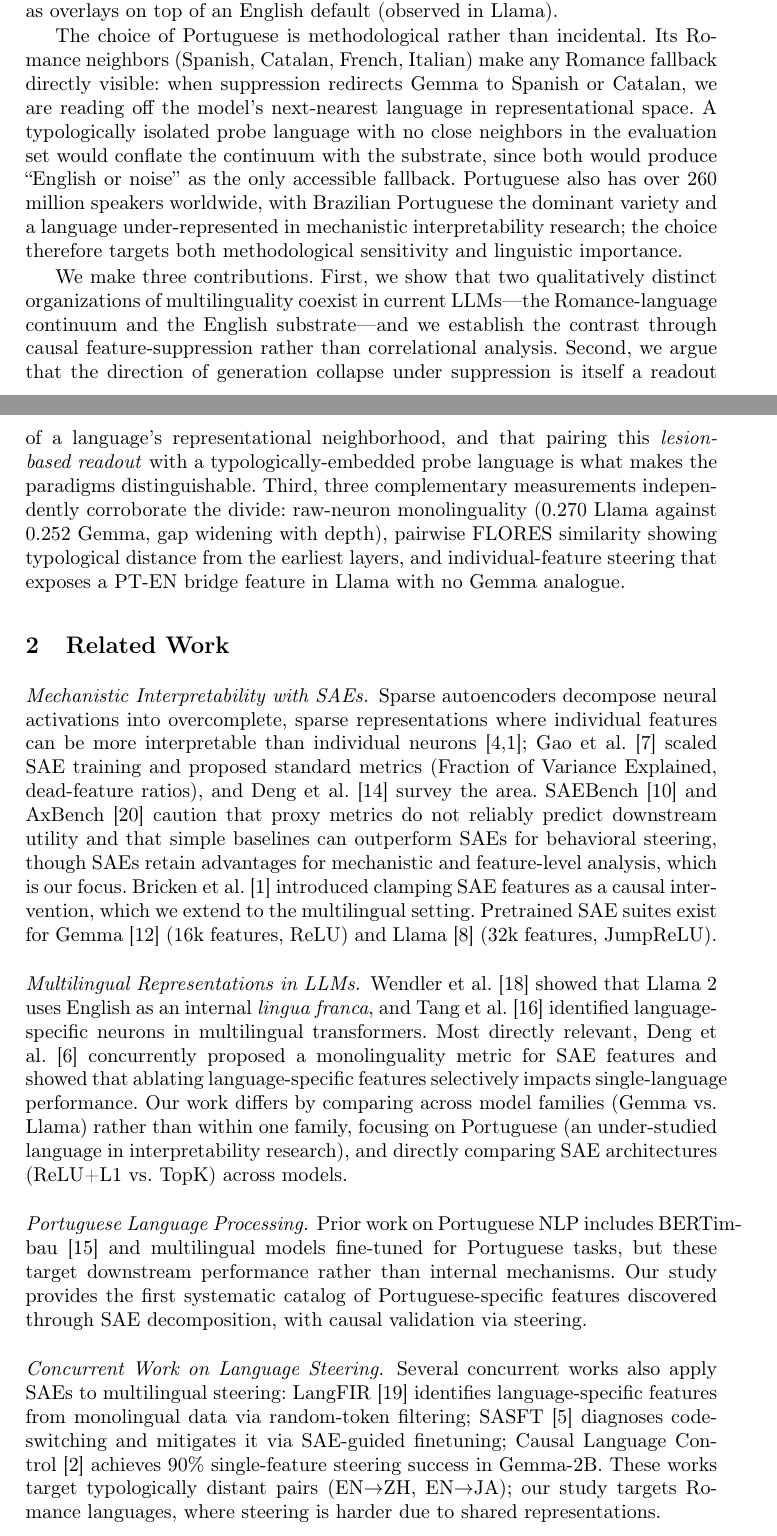
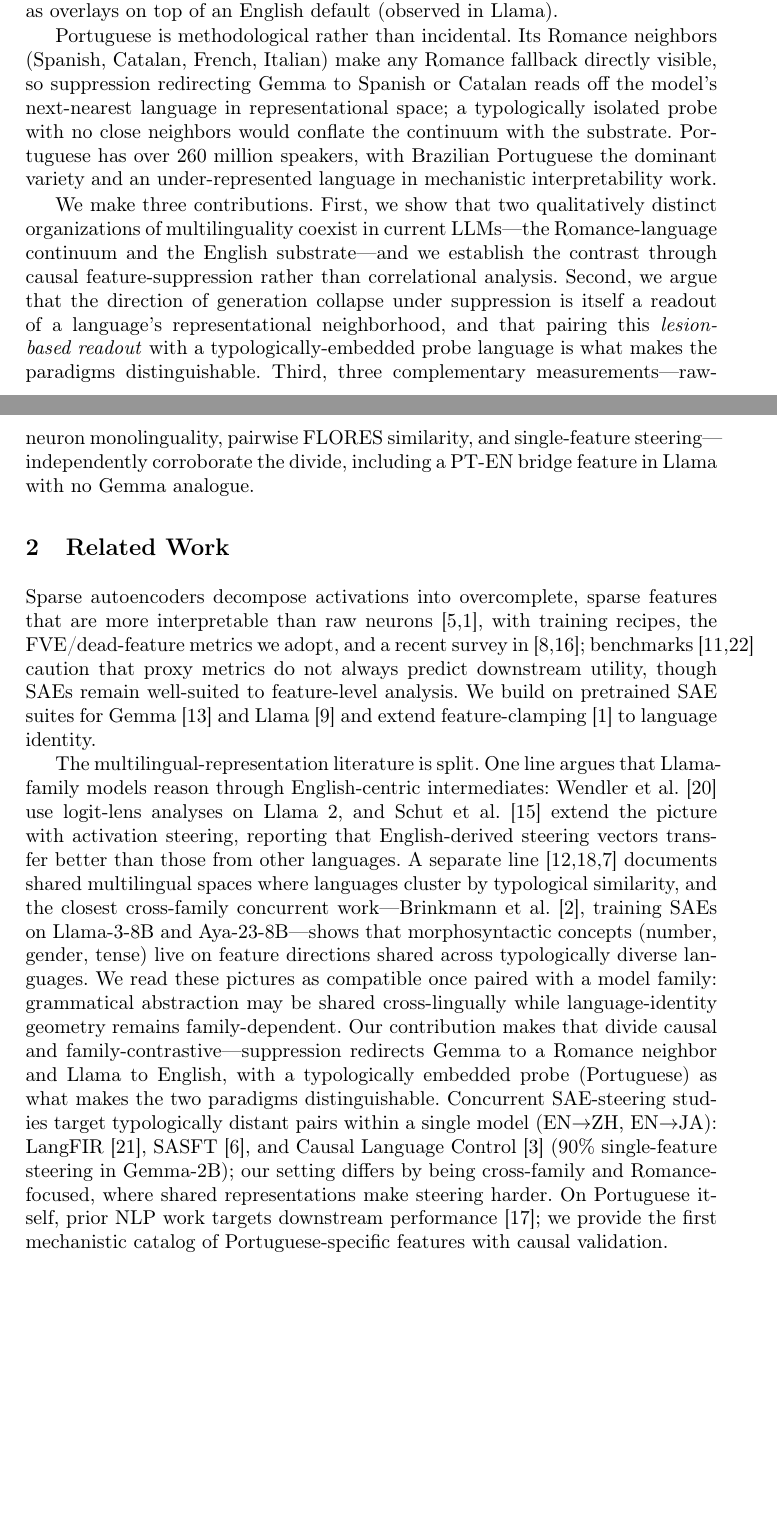
Before and after one commit to joaopaulopresa/bracis-2026-interpretability, a LaTeX thesis (main.tex): two parts of pages 2 and 3 of 15, joined at a grey line, cut so that both start at the same text, the shorter picture padded with empty space. Compiled offline with pdfLaTeX.

Commit message:
rewrite Related Work as running prose, align with two-architectures thesis
Condense the section to two flowing paragraphs (no paragraph subheads) so it
fits the narrative arc from the reframed abstract/intro. The multilingual
paragraph now frames the Wendler/Schut vs. Kojima/Tang/Deng/Brinkmann split
and positions the paper as resolving the tension by model family rather than
merely "differing" from prior work. Add Brinkmann et al. 2025 (cross-family
Llama+Aya SAE study, the closest concurrent setup) and Schut et al. 2025
(extends Wendler with activation steering). Trim a redundant intro sentence
and one Discussion tail to stay at 15 pages.

Co-Authored-By: Claude Opus 4.7 (1M context) <noreply@anthropic.com>

```diff
--- a/main.tex
+++ b/main.tex
@@ -82,25 +82,17 @@ This paper offers causal evidence that both pictures are correct---each for a di
 \label{fig:two_architectures}
 \end{figure}
 
-The choice of Portuguese is methodological rather than incidental. Its Romance neighbors (Spanish, Catalan, French, Italian) make any Romance fallback directly visible: when suppression redirects Gemma to Spanish or Catalan, we are reading off the model's next-nearest language in representational space. A typologically isolated probe language with no close neighbors in the evaluation set would conflate the continuum with the substrate, since both would produce ``English or noise'' as the only accessible fallback. Portuguese also has over 260 million speakers worldwide, with Brazilian Portuguese the dominant variety and a language under-represented in mechanistic interpretability research; the choice therefore targets both methodological sensitivity and linguistic importance.
+Portuguese is methodological rather than incidental. Its Romance neighbors (Spanish, Catalan, French, Italian) make any Romance fallback directly visible, so suppression redirecting Gemma to Spanish or Catalan reads off the model's next-nearest language in representational space; a typologically isolated probe with no close neighbors would conflate the continuum with the substrate. Portuguese has over 260 million speakers, with Brazilian Portuguese the dominant variety and an under-represented language in mechanistic interpretability work.
 
-We make three contributions. First, we show that two qualitatively distinct organizations of multilinguality coexist in current LLMs---the Romance-language continuum and the English substrate---and we establish the contrast through causal feature-suppression rather than correlational analysis. Second, we argue that the direction of generation collapse under suppression is itself a readout of a language's representational neighborhood, and that pairing this \emph{lesion-based readout} with a typologically-embedded probe language is what makes the paradigms distinguishable. Third, three complementary measurements independently corroborate the divide: raw-neuron monolinguality (0.270 Llama against 0.252 Gemma, gap widening with depth), pairwise FLORES similarity showing typological distance from the earliest layers, and individual-feature steering that exposes a PT-EN bridge feature in Llama with no Gemma analogue.
+We make three contributions. First, we show that two qualitatively distinct organizations of multilinguality coexist in current LLMs---the Romance-language continuum and the English substrate---and we establish the contrast through causal feature-suppression rather than correlational analysis. Second, we argue that the direction of generation collapse under suppression is itself a readout of a language's representational neighborhood, and that pairing this \emph{lesion-based readout} with a typologically-embedded probe language is what makes the paradigms distinguishable. Third, three complementary measurements---raw-neuron monolinguality, pairwise FLORES similarity, and single-feature steering---independently corroborate the divide, including a PT-EN bridge feature in Llama with no Gemma analogue.
 
 % ============================================================
 \section{Related Work}
 \label{sec:related}
 
-\paragraph{Mechanistic Interpretability with SAEs.}
-Sparse autoencoders decompose neural activations into overcomplete, sparse representations where individual features can be more interpretable than individual neurons~\cite{cunningham2023sparse,bricken2023monosemanticity}; Gao et al.~\cite{gao2024scaling} scaled SAE training and proposed standard metrics (Fraction of Variance Explained, dead-feature ratios), and Deng et al.~\cite{deng2025survey} survey the area. SAEBench~\cite{karvonen2025saebench} and AxBench~\cite{wu2025axbench} caution that proxy metrics do not reliably predict downstream utility and that simple baselines can outperform SAEs for behavioral steering, though SAEs retain advantages for mechanistic and feature-level analysis, which is our focus. Bricken et al.~\cite{bricken2023monosemanticity} introduced clamping SAE features as a causal intervention, which we extend to the multilingual setting. Pretrained SAE suites exist for Gemma~\cite{lieberum2024gemma} (16k features, ReLU) and Llama~\cite{he2024llama} (32k features, JumpReLU).
+Sparse autoencoders decompose activations into overcomplete, sparse features that are more interpretable than raw neurons~\cite{cunningham2023sparse,bricken2023monosemanticity}, with training recipes, the FVE/dead-feature metrics we adopt, and a recent survey in~\cite{gao2024scaling,deng2025survey}; benchmarks~\cite{karvonen2025saebench,wu2025axbench} caution that proxy metrics do not always predict downstream utility, though SAEs remain well-suited to feature-level analysis. We build on pretrained SAE suites for Gemma~\cite{lieberum2024gemma} and Llama~\cite{he2024llama} and extend feature-clamping~\cite{bricken2023monosemanticity} to language identity.
 
-\paragraph{Multilingual Representations in LLMs.}
-Wendler et al.~\cite{wendler2024llamas} showed that Llama~2 uses English as an internal \emph{lingua franca}, and Tang et al.~\cite{tang2024language} identified language-specific neurons in multilingual transformers. Most directly relevant, Deng et al.~\cite{deng2025unveiling} concurrently proposed a monolinguality metric for SAE features and showed that ablating language-specific features selectively impacts single-language performance. Our work differs by comparing across model families (Gemma vs.\ Llama) rather than within one family, focusing on Portuguese (an under-studied language in interpretability research), and directly comparing SAE architectures (ReLU+L1 vs.\ TopK) across models.
-
-\paragraph{Portuguese Language Processing.}
-Prior work on Portuguese NLP includes BERTimbau~\cite{souza2020bertimbau} and multilingual models fine-tuned for Portuguese tasks, but these target downstream performance rather than internal mechanisms. Our study provides the first systematic catalog of Portuguese-specific features discovered through SAE decomposition, with causal validation via steering.
-
-\paragraph{Concurrent Work on Language Steering.}
-Several concurrent works also apply SAEs to multilingual steering: LangFIR~\cite{langfir2026} identifies language-specific features from monolingual data via random-token filtering; SASFT~\cite{sasft2026} diagnoses code-switching and mitigates it via SAE-guided finetuning; Causal Language Control~\cite{causal_lang_control2025} achieves 90\% single-feature steering success in Gemma-2B. These works target typologically distant pairs (EN$\to$ZH, EN$\to$JA); our study targets Romance languages, where steering is harder due to shared representations.
+The multilingual-representation literature is split. One line argues that Llama-family models reason through English-centric intermediates: Wendler et al.~\cite{wendler2024llamas} use logit-lens analyses on Llama~2, and Schut et al.~\cite{schut2025english} extend the picture with activation steering, reporting that English-derived steering vectors transfer better than those from other languages. A separate line~\cite{kojima2024multilingual,tang2024language,deng2025unveiling} documents shared multilingual spaces where languages cluster by typological similarity, and the closest cross-family concurrent work---Brinkmann et al.~\cite{brinkmann2025shared}, training SAEs on Llama-3-8B and Aya-23-8B---shows that morphosyntactic concepts (number, gender, tense) live on feature directions shared across typologically diverse languages. We read these pictures as compatible once paired with a model family: grammatical abstraction may be shared cross-lingually while language-identity geometry remains family-dependent. Our contribution makes that divide causal and family-contrastive---suppression redirects Gemma to a Romance neighbor and Llama to English, with a typologically embedded probe (Portuguese) as what makes the two paradigms distinguishable. Concurrent SAE-steering studies target typologically distant pairs within a single model (EN$\to$ZH, EN$\to$JA): LangFIR~\cite{langfir2026}, SASFT~\cite{sasft2026}, and Causal Language Control~\cite{causal_lang_control2025} (90\% single-feature steering in Gemma-2B); our setting differs by being cross-family and Romance-focused, where shared representations make steering harder. On Portuguese itself, prior NLP work targets downstream performance~\cite{souza2020bertimbau}; we provide the first mechanistic catalog of Portuguese-specific features with causal validation.
 
 % ============================================================
 \section{Methodology}
```
Also changed, not shown: references.bib (+14 -0 lines), main.bbl, main.pdf, main.tex (2 more changed lines), 3 other files.
